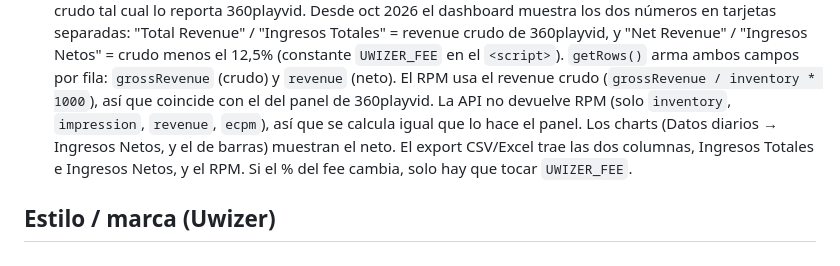
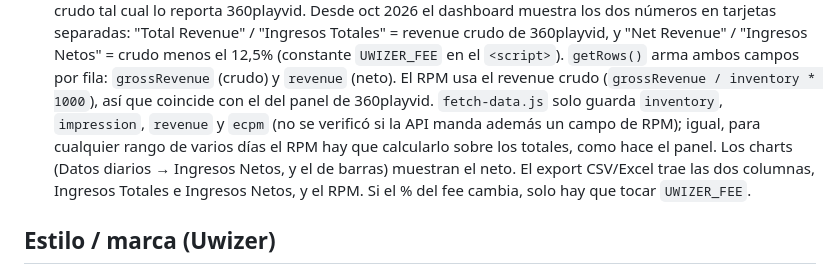
Before and after one commit to UwizerAdm/chacabuco-en-red-dashboard, a Markdown page: CLAUDE.md, the part around the change. Drawn GitHub-style.

Commit message:
Aclarar en CLAUDE.md que no se verificó si la API manda RPM
Co-Authored-By: Claude Opus 5.5 <noreply@anthropic.com>

```diff
--- a/CLAUDE.md
+++ b/CLAUDE.md
@@ -166,8 +166,10 @@ por request, solo hay que filtrar un dominio más sobre la misma respuesta.
   `UWIZER_FEE` en el `<script>`). `getRows()` arma ambos campos por fila:
   `grossRevenue` (crudo) y `revenue` (neto). El RPM usa el revenue crudo
   (`grossRevenue / inventory * 1000`), así que coincide con el del panel de
-  360playvid. La API no devuelve RPM (solo `inventory`, `impression`,
-  `revenue`, `ecpm`), así que se calcula igual que lo hace el panel. Los
+  360playvid. `fetch-data.js` solo guarda `inventory`, `impression`,
+  `revenue` y `ecpm` (no se verificó si la API manda además un campo de
+  RPM); igual, para cualquier rango de varios días el RPM hay que
+  calcularlo sobre los totales, como hace el panel. Los
   charts (Datos diarios → Ingresos Netos, y el de barras) muestran el neto.
   El export CSV/Excel trae las dos columnas, Ingresos Totales e Ingresos
   Netos, y el RPM. Si el % del fee cambia, solo hay que tocar `UWIZER_FEE`.
```
